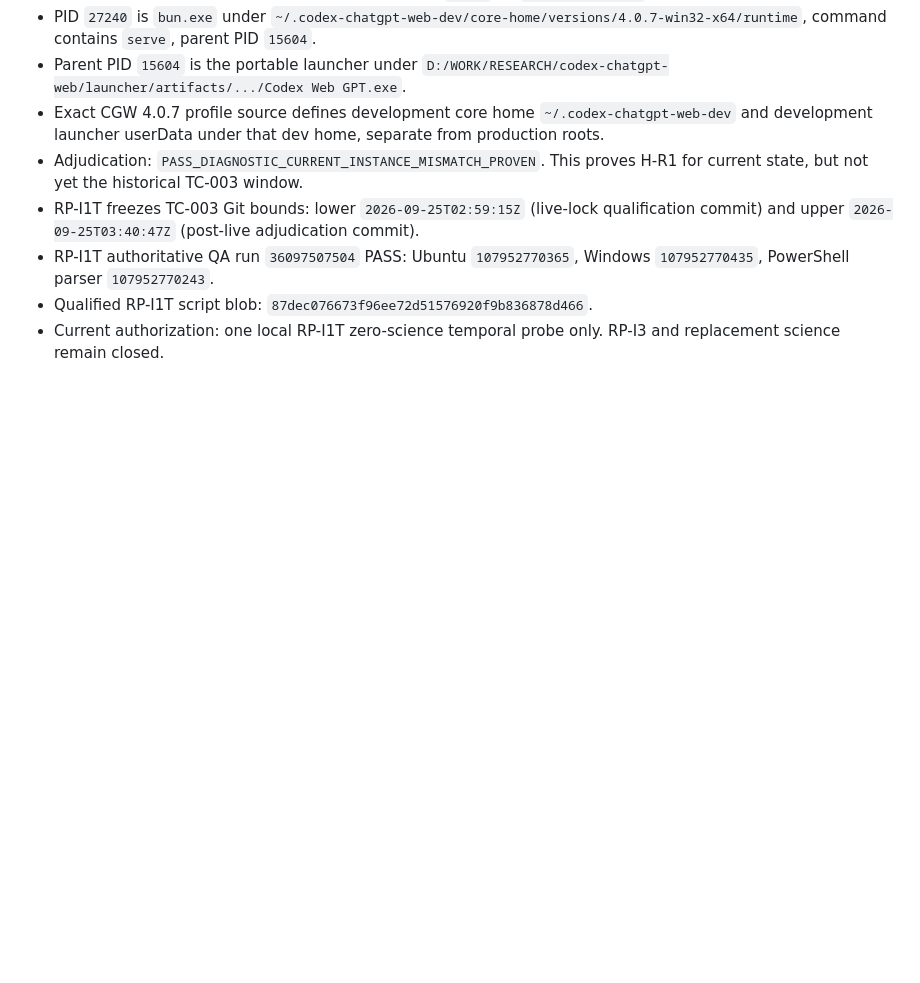
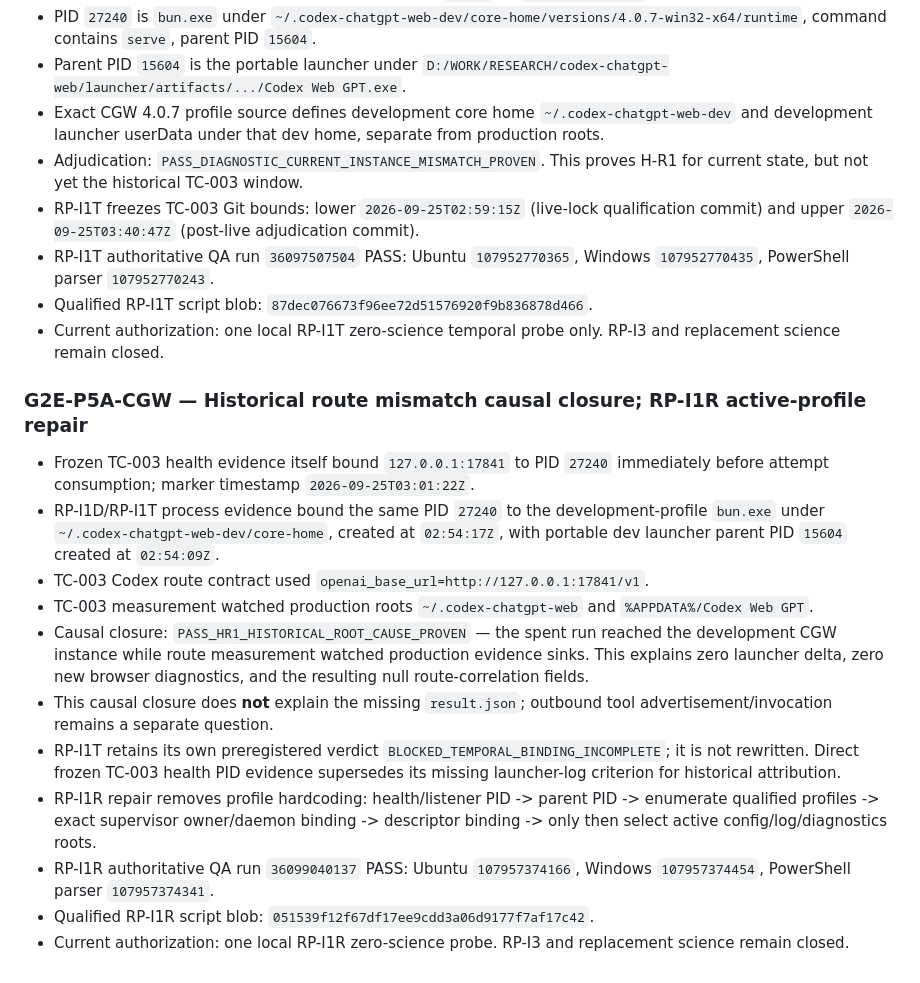
Before and after one commit to minhtri22/GWF, a Markdown page: g2e/LINEAGE.md, the part around the change. Drawn GitHub-style; blank space fills up the shorter version.

Commit message:
g2e: record route causal closure and RP-I1R repair

```diff
--- a/g2e/LINEAGE.md
+++ b/g2e/LINEAGE.md
@@ -923,3 +923,17 @@
 - RP-I1T authoritative QA run `36097507504` PASS: Ubuntu `107952770365`, Windows `107952770435`, PowerShell parser `107952770243`.
 - Qualified RP-I1T script blob: `87dec076673f96ee72d51576920f9b836878d466`.
 - Current authorization: one local RP-I1T zero-science temporal probe only. RP-I3 and replacement science remain closed.
+
+### G2E-P5A-CGW — Historical route mismatch causal closure; RP-I1R active-profile repair
+
+- Frozen TC-003 health evidence itself bound `127.0.0.1:17841` to PID `27240` immediately before attempt consumption; marker timestamp `2026-09-25T03:01:22Z`.
+- RP-I1D/RP-I1T process evidence bound the same PID `27240` to the development-profile `bun.exe` under `~/.codex-chatgpt-web-dev/core-home`, created at `02:54:17Z`, with portable dev launcher parent PID `15604` created at `02:54:09Z`.
+- TC-003 Codex route contract used `openai_base_url=http://127.0.0.1:17841/v1`.
+- TC-003 measurement watched production roots `~/.codex-chatgpt-web` and `%APPDATA%/Codex Web GPT`.
+- Causal closure: `PASS_HR1_HISTORICAL_ROOT_CAUSE_PROVEN` — the spent run reached the development CGW instance while route measurement watched production evidence sinks. This explains zero launcher delta, zero new browser diagnostics, and the resulting null route-correlation fields.
+- This causal closure does **not** explain the missing `result.json`; outbound tool advertisement/invocation remains a separate question.
+- RP-I1T retains its own preregistered verdict `BLOCKED_TEMPORAL_BINDING_INCOMPLETE`; it is not rewritten. Direct frozen TC-003 health PID evidence supersedes its missing launcher-log criterion for historical attribution.
+- RP-I1R repair removes profile hardcoding: health/listener PID -> parent PID -> enumerate qualified profiles -> exact supervisor owner/daemon binding -> descriptor binding -> only then select active config/log/diagnostics roots.
+- RP-I1R authoritative QA run `36099040137` PASS: Ubuntu `107957374166`, Windows `107957374454`, PowerShell parser `107957374341`.
+- Qualified RP-I1R script blob: `051539f12f67df17ee9cdd3a06d9177f7af17c42`.
+- Current authorization: one local RP-I1R zero-science probe. RP-I3 and replacement science remain closed.
```
